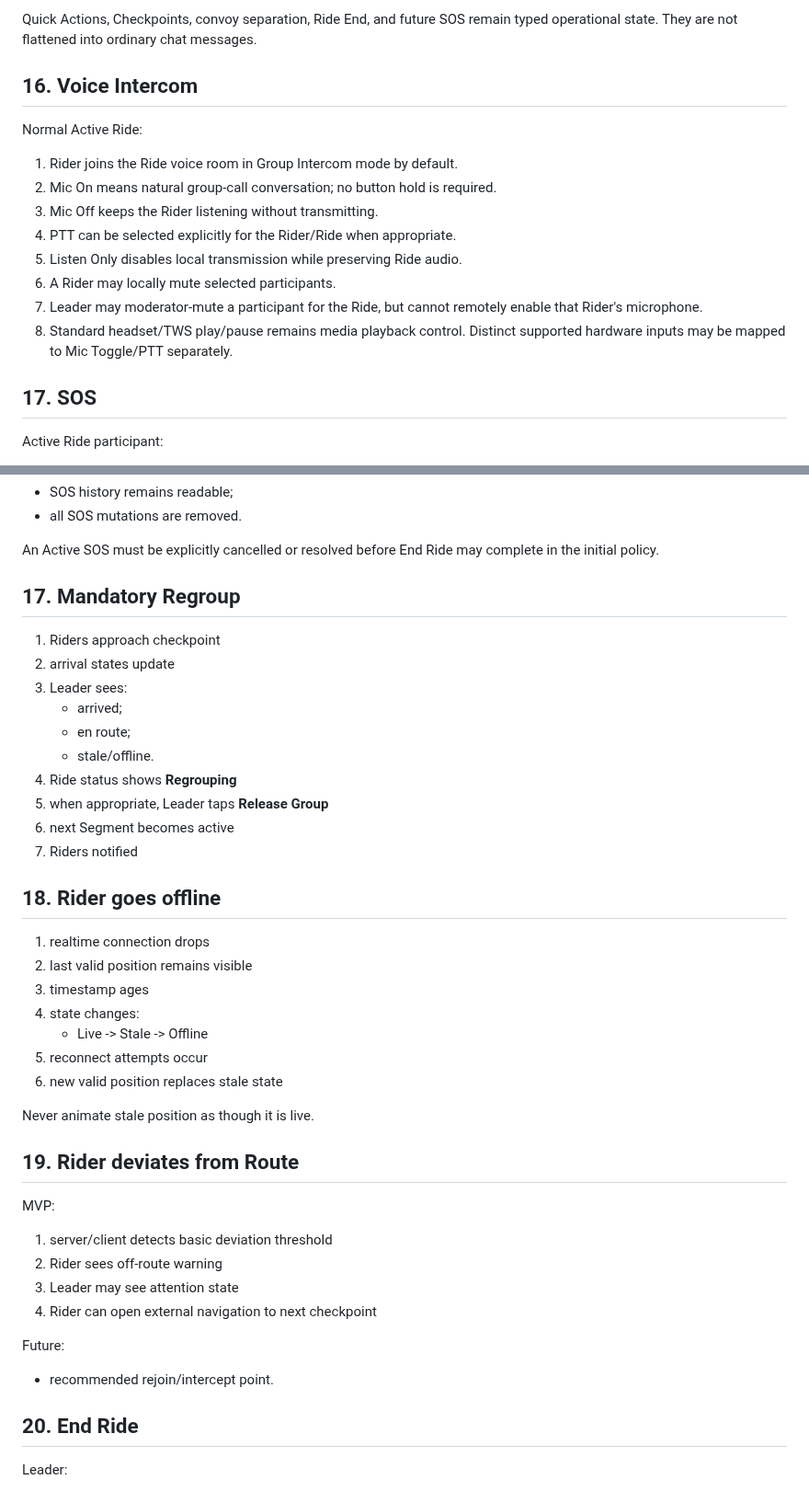
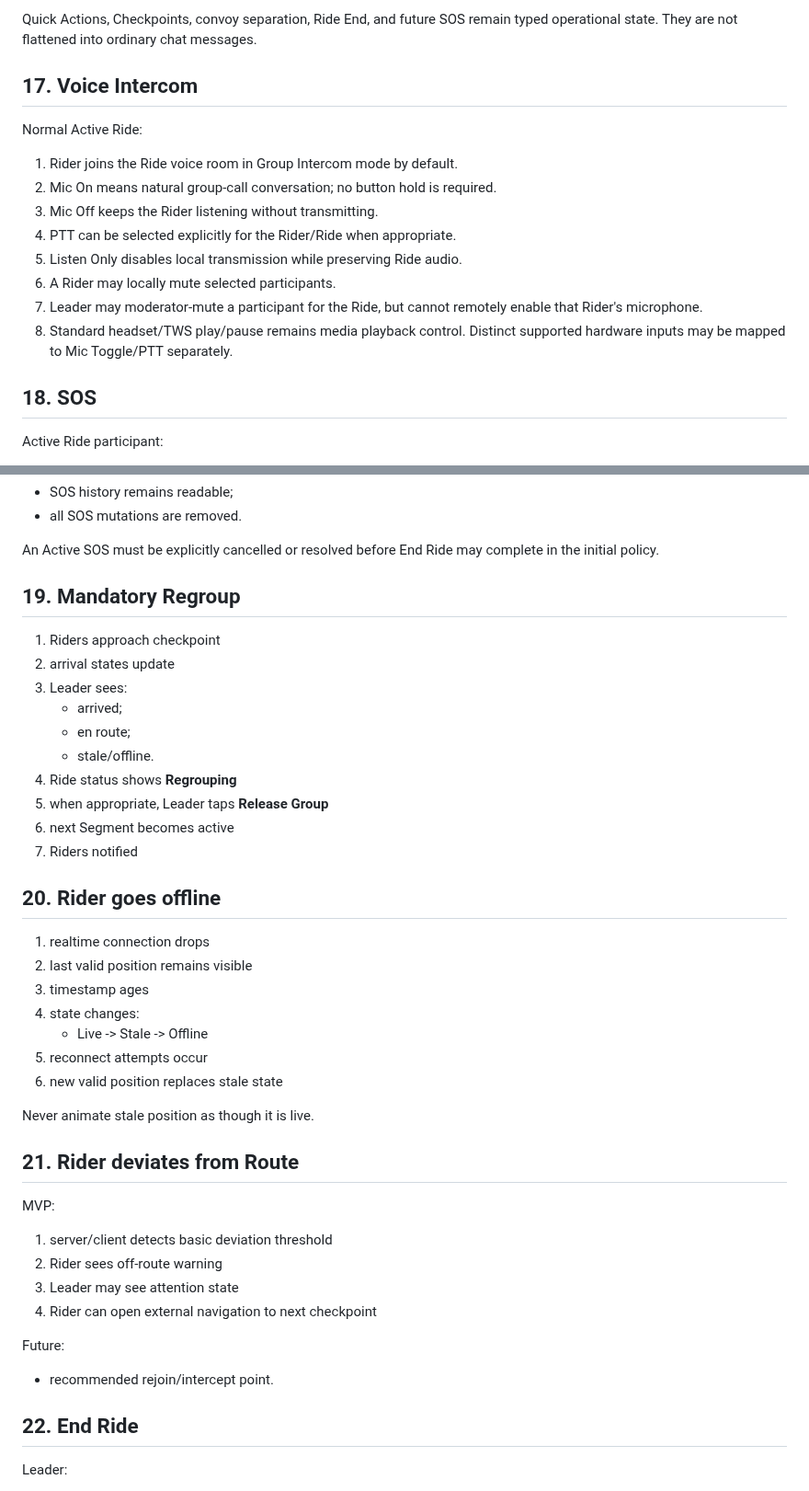
Before and after one commit to imadjinasi/commride, a Markdown page: docs/ux/core-user-flows.md, 2 parts joined by grey strips. Shown at 92% size. GitHub-like rendering.

```diff
--- a/docs/ux/core-user-flows.md
+++ b/docs/ux/core-user-flows.md
@@ -291,7 +291,7 @@ Completed Ride:
 Quick Actions, Checkpoints, convoy separation, Ride End, and future SOS remain
 typed operational state. They are not flattened into ordinary chat messages.
 
-## 16. Voice Intercom
+## 17. Voice Intercom
 
 Normal Active Ride:
 1. Rider joins the Ride voice room in Group Intercom mode by default.
@@ -305,7 +305,7 @@ Normal Active Ride:
 8. Standard headset/TWS play/pause remains media playback control. Distinct
    supported hardware inputs may be mapped to Mic Toggle/PTT separately.
 
-## 17. SOS
+## 18. SOS
 
 Active Ride participant:
 
@@ -351,7 +351,7 @@ Completed Ride:
 An Active SOS must be explicitly cancelled or resolved before End Ride may
 complete in the initial policy.
 
-## 17. Mandatory Regroup
+## 19. Mandatory Regroup
 
 1. Riders approach checkpoint
 2. arrival states update
@@ -364,7 +364,7 @@ complete in the initial policy.
 6. next Segment becomes active
 7. Riders notified
 
-## 18. Rider goes offline
+## 20. Rider goes offline
 
 1. realtime connection drops
 2. last valid position remains visible
@@ -376,7 +376,7 @@ complete in the initial policy.
 
 Never animate stale position as though it is live.
 
-## 19. Rider deviates from Route
+## 21. Rider deviates from Route
 
 MVP:
 1. server/client detects basic deviation threshold
@@ -387,7 +387,7 @@ MVP:
 Future:
 - recommended rejoin/intercept point.
 
-## 20. End Ride
+## 22. End Ride
 
 Leader:
 
```
Also changed, not shown: other parts of docs/ux/core-user-flows.md (+4 -4 lines), AGENTS.md (+10 -6 lines), docs/technical-architecture.md (+4 -4 lines).
